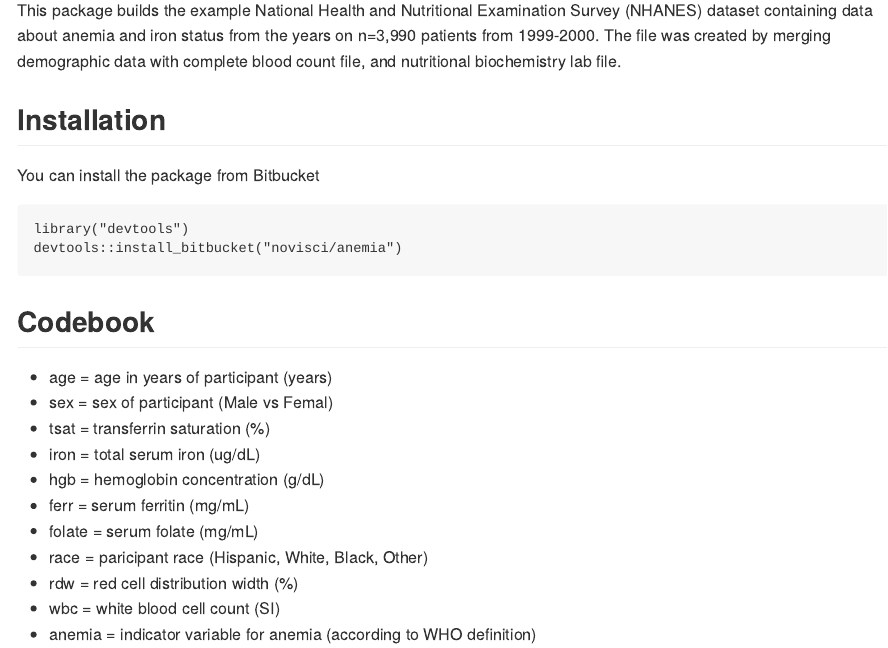
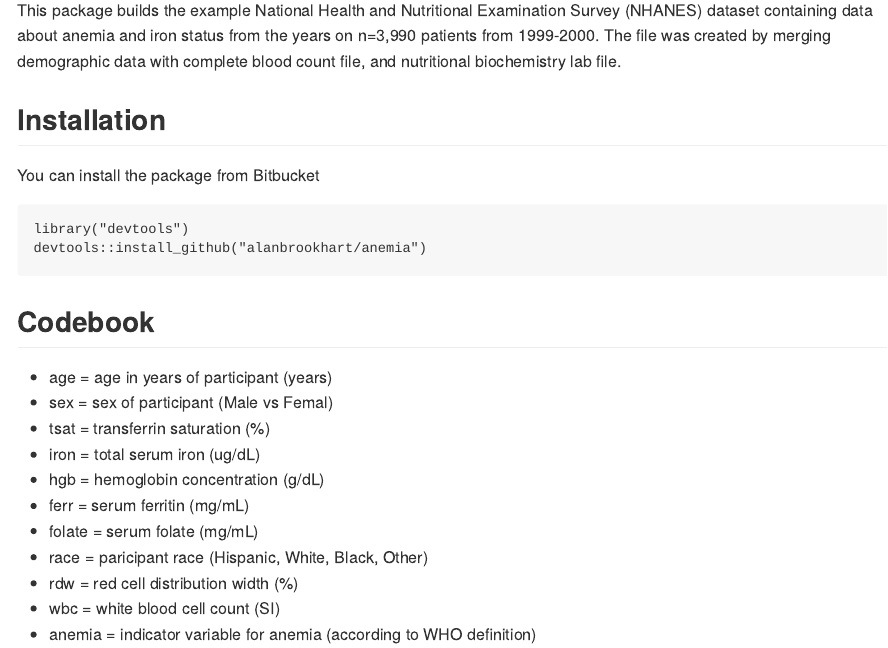
Before and after one commit to alanbrookhart/anemia, an R Markdown document (README.Rmd): the page in a window 1100 px wide, from 90 px down. The pictures show the output file README.md that the author committed with the source, drawn offline in the style of GitHub.

Commit message:
updating readme

````diff
--- a/README.Rmd
+++ b/README.Rmd
@@ -21,7 +21,7 @@ You can install the package from Bitbucket
 
 ```{r bb-installation, eval = FALSE}
 library("devtools")
-devtools::install_bitbucket("novisci/anemia")
+devtools::install_github("alanbrookhart/anemia")
 ```
 
 ## Codebook
````
Also changed, not shown: README.md.
